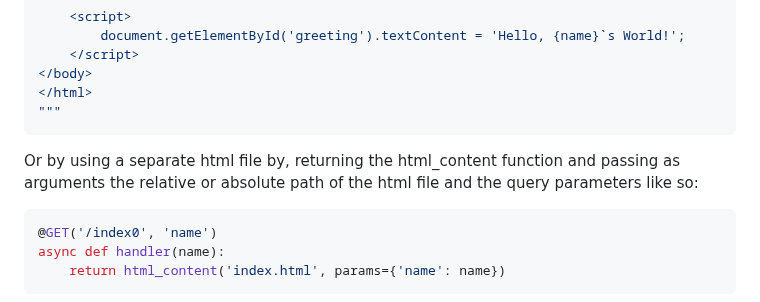
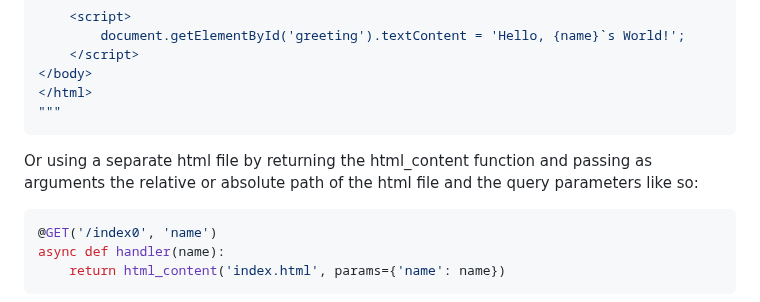
Before and after one commit to Lemon2311/MicroAPIgRESTion, a Markdown page: README.md, the part around the change. Rendered like a GitHub page.

````diff
--- a/README.md
+++ b/README.md
@@ -83,7 +83,7 @@ async def index_handler(name):
 </html>
 """
 ```
-Or by using a separate html file by, returning the html_content function and passing as arguments the relative or absolute path of the html file and the query parameters like so:
+Or using a separate html file by returning the html_content function and passing as arguments the relative or absolute path of the html file and the query parameters like so:
 ```python
 @GET('/index0', 'name')
 async def handler(name):
````
